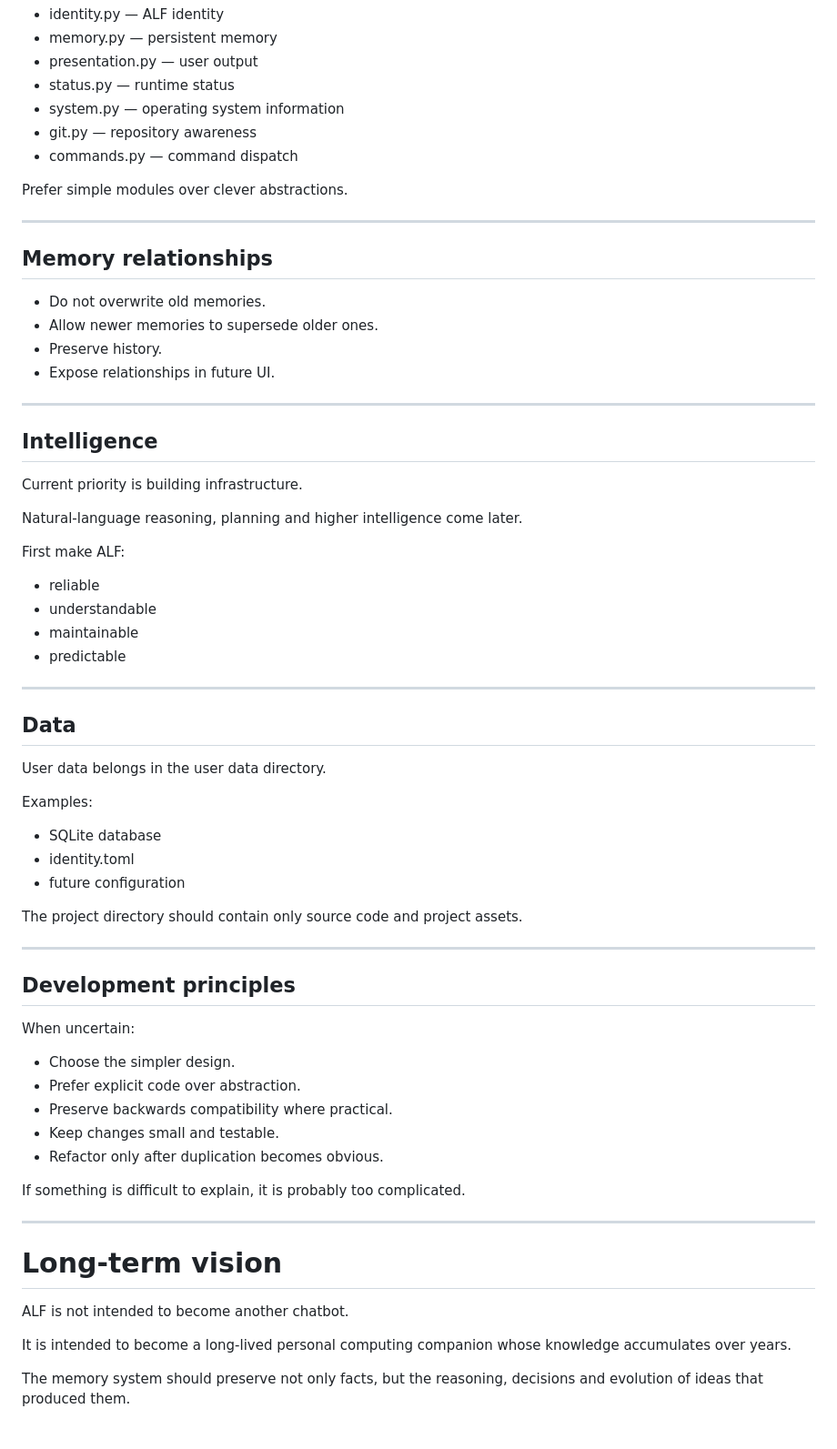
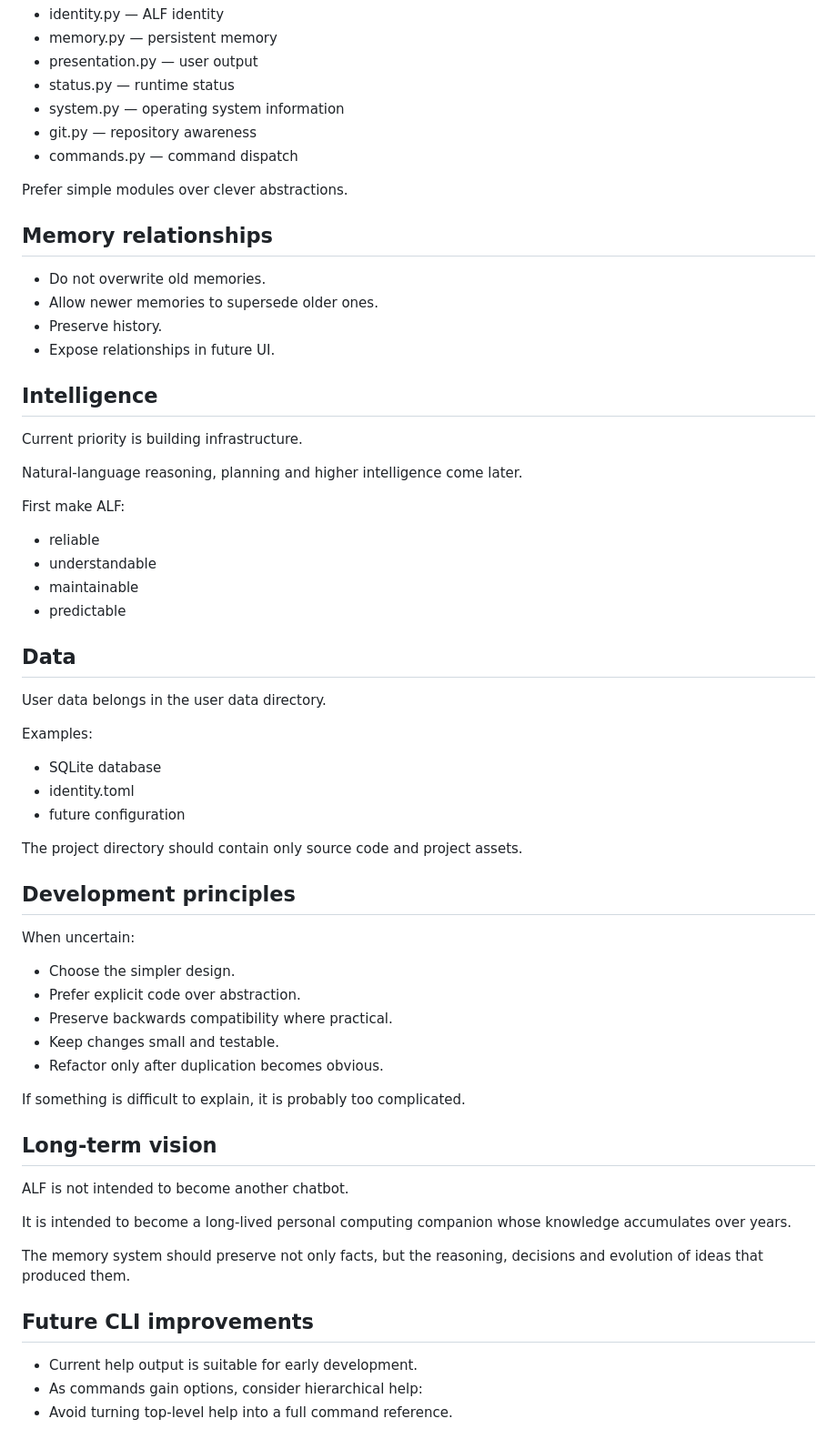
Before and after one commit to pierreworking-cyber/alf, a Markdown page: WALL.md, the part around one of its changes. Shown at 91% size. GitHub-like rendering.

```diff
--- a/WALL.md
+++ b/WALL.md
@@ -93,15 +93,12 @@ Current direction:
 
 Prefer simple modules over clever abstractions.
 
----
 ## Memory relationships
 
 - Do not overwrite old memories.
 - Allow newer memories to supersede older ones.
 - Preserve history.
 - Expose relationships in future UI.
-
----
 
 ## Intelligence
 
@@ -116,8 +113,6 @@ First make ALF:
 - maintainable
 - predictable
 
----
-
 ## Data
 
 User data belongs in the user data directory.
@@ -129,8 +124,6 @@ Examples:
 - future configuration
 
 The project directory should contain only source code and project assets.
-
----
 
 ## Development principles
 
@@ -144,12 +137,16 @@ When uncertain:
 
 If something is difficult to explain, it is probably too complicated.
 
----
-
-# Long-term vision
+## Long-term vision
 
 ALF is not intended to become another chatbot.
 
 It is intended to become a long-lived personal computing companion whose knowledge accumulates over years.
 
 The memory system should preserve not only facts, but the reasoning, decisions and evolution of ideas that produced them.
+
+## Future CLI improvements
+
+- Current help output is suitable for early development.
+- As commands gain options, consider hierarchical help:
+- Avoid turning top-level help into a full command reference.
```
Also changed, not shown: other parts of WALL.md (+8 -8 lines).
